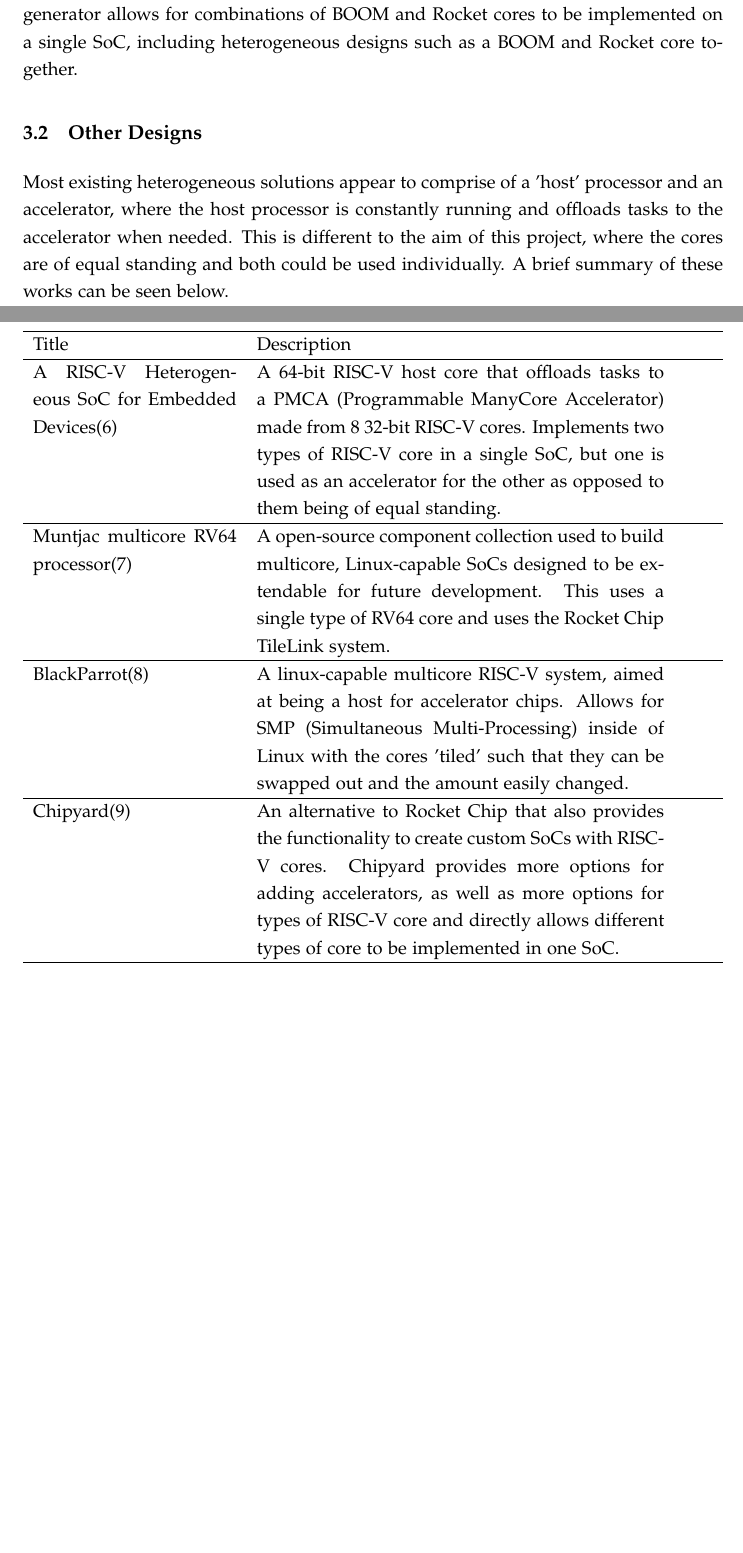
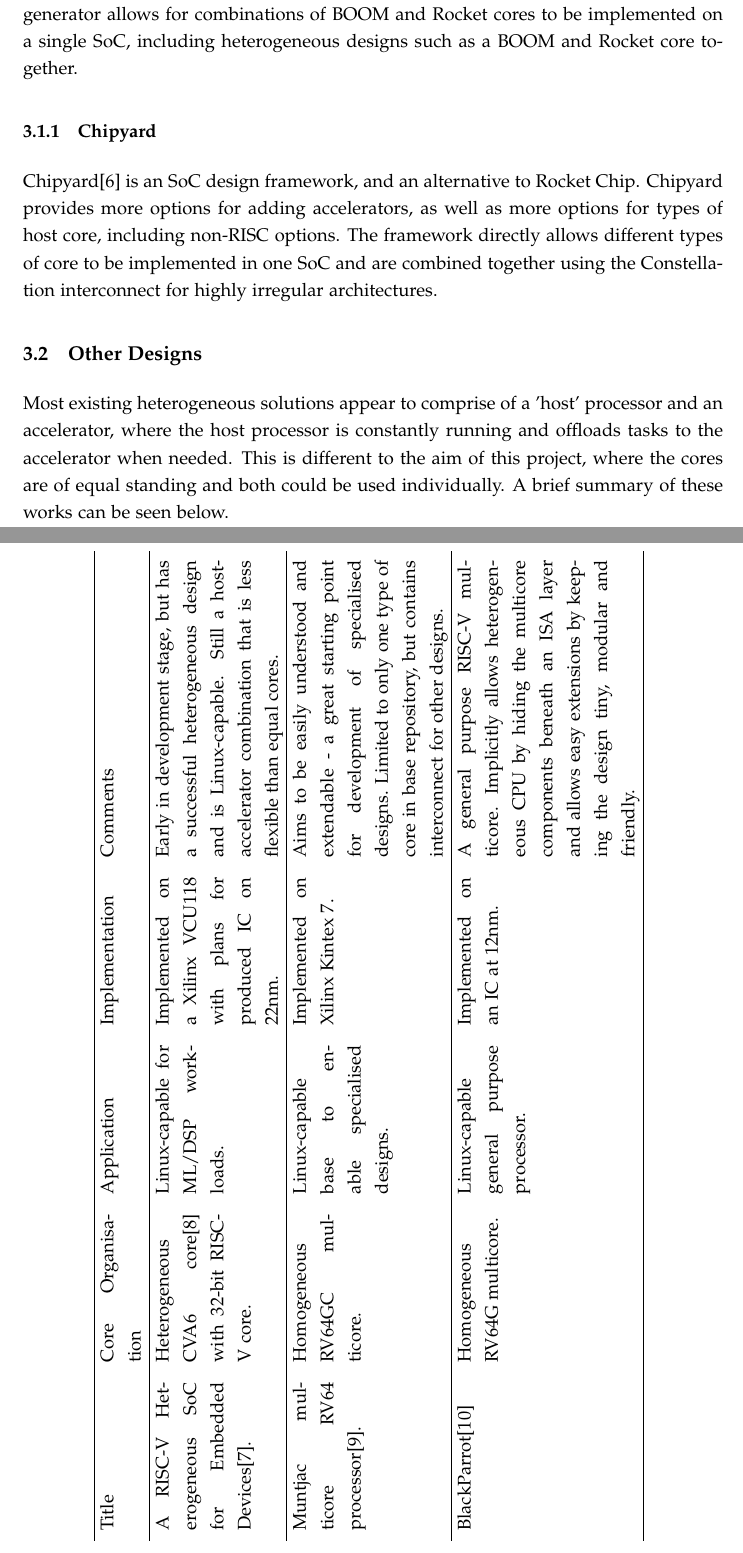
Before and after one commit to Mat124/cs351, a LaTeX document (specification/specification.tex, which reads common/common.tex): two parts of pages 4 and 5 of 10, joined at a grey line, cut so that both start at the same text, the shorter picture padded with empty space. Compiled offline with pdfLaTeX.

Commit message:
final version, submitted on tabula

```diff
--- a/common/common.tex
+++ b/common/common.tex
@@ -16,7 +16,7 @@
 \usepackage{fancyhdr}
 \usepackage{titletoc}
 \usepackage[explicit]{titlesec}
-\usepackage{natbib}
+\usepackage[sort, numbers]{natbib}
 \usepackage[dvipsnames]{xcolor}
 \usepackage[sc]{mathpazo}
 \linespread{1.05}
--- a/specification/specification.tex
+++ b/specification/specification.tex
@@ -1,5 +1,7 @@
 \documentclass[a4paper,fleqn,11pt]{article}
 \usepackage{tabularx}
+\usepackage{pdflscape}
+\usepackage{rotating}
 
 %%%%%%%%%%%%%%%%%%%%
 
@@ -25,6 +27,8 @@
 \newcolumntype{b}{X}
 \newcolumntype{s}{>{\hsize=.5\hsize}X}
 
+\setcitestyle{square}
+
 %%%%%%%%%%%%%%%%%%%%
 
 \begin{document}
@@ -65,25 +69,26 @@
 
 Cores and their organisation are the main interest of this project, and Rocket Chip provides a large range of options. Rocket Chip can generate two types of RV64GC core: BOOM\cite{zhaosonicboom} and Rocket. The BOOM cores contain out-of-order execution pipelines, allowing for more efficient processing of instructions. The Rocket cores are simpler, with in-order pipelines. Both BOOM and Rocket cores have optional FPUs, configurable branch predictors and options for extra ISA extensions. The base Rocket Chip generator allows for combinations of BOOM and Rocket cores to be implemented on a single SoC, including heterogeneous designs such as a BOOM and Rocket core together.
 
+\subsubsection{Chipyard}
+Chipyard\cite{chipyard} is an SoC design framework, and an alternative to Rocket Chip. Chipyard provides more options for adding accelerators, as well as more options for types of host core, including non-RISC options. The framework directly allows different types of core to be implemented in one SoC and are combined together using the Constellation interconnect for highly irregular architectures.
+
 \subsection{Other Designs}
 Most existing heterogeneous solutions appear to comprise of a 'host' processor and an accelerator, where the host processor is constantly running and offloads tasks to the accelerator when needed. This is different to the aim of this project, where the cores are of equal standing and both could be used individually. A brief summary of these works can be seen below.
 
+\begin{sidewaystable}
 \begin{center}
-    \begin{table}[htbp!]
-        \begin{tabularx}{\textwidth}{sb}
+        \begin{tabularx}{\textwidth}{ssssb}
             \hline
-            Title & Description \\
+            Title & Core     Organisation & Application & Implementation & Comments \\
             \hline
-            A RISC-V Heterogeneous SoC for Embedded Devices\cite{valenterisc} & A 64-bit RISC-V host core that offloads tasks to a PMCA (Programmable ManyCore Accelerator) made from 8 32-bit RISC-V cores. Implements two types of RISC-V core in a single SoC, but one is used as an accelerator for the other as opposed to them being of equal standing. \\
+            A RISC-V Heterogeneous SoC for Embedded Devices\cite{valenterisc}. & Heterogeneous CVA6 core\cite{zaruba2019cost} with 32-bit RISC-V core. & Linux-capable for ML/DSP workloads. & Implemented on a Xilinx VCU118 with plans for produced IC on 22nm. & Early in development stage, but has a successful heterogeneous design and is Linux-capable. Still a host-accelerator combination that is less flexible than equal cores. \\
             \hline
-            Muntjac multicore RV64 processor\cite{UCAM-CL-TR-972} & A open-source component collection used to build multicore, Linux-capable SoCs designed to be extendable for future development. This uses a single type of RV64 core and uses the Rocket Chip TileLink system. \\
+            Muntjac multicore RV64 processor\cite{UCAM-CL-TR-972}. & Homogeneous RV64GC multicore. & Linux-capable base to enable specialised designs. & Implemented on Xilinx Kintex 7. & Aims to be easily understood and extendable - a great starting point for development of specialised designs. Limited to only one type of core in base repository, but contains interconnect for other designs. \\
             \hline
-            BlackParrot\cite{blackparrot} & A linux-capable multicore RISC-V system, aimed at being a host for accelerator chips. Allows for SMP (Simultaneous Multi-Processing) inside of Linux with the cores 'tiled' such that they can be swapped out and the amount easily changed. \\
-            \hline
-            Chipyard\cite{chipyard} & An alternative to Rocket Chip that also provides the functionality to create custom SoCs with RISC-V cores. Chipyard provides more options for adding accelerators, as well as more options for types of RISC-V core and directly allows different types of core to be implemented in one SoC. \\
+            BlackParrot\cite{blackparrot} & Homogeneous RV64G multicore. & Linux-capable general purpose processor. & Implemented on an IC at 12nm. & A general purpose RISC-V multicore. Implicitly allows heterogeneous CPU by hiding the multicore components beneath an ISA layer and allows easy extensions by keeping the design tiny, modular and friendly. \\
             \hline
         \end{tabularx}
-    \end{table}
 \end{center}
+\end{sidewaystable}
 
 \clearpage
```
Also changed, not shown: common/bibliography.bib (+12 -0 lines), specification/specification.pdf, specification/specification.tex (17 more changed lines).
